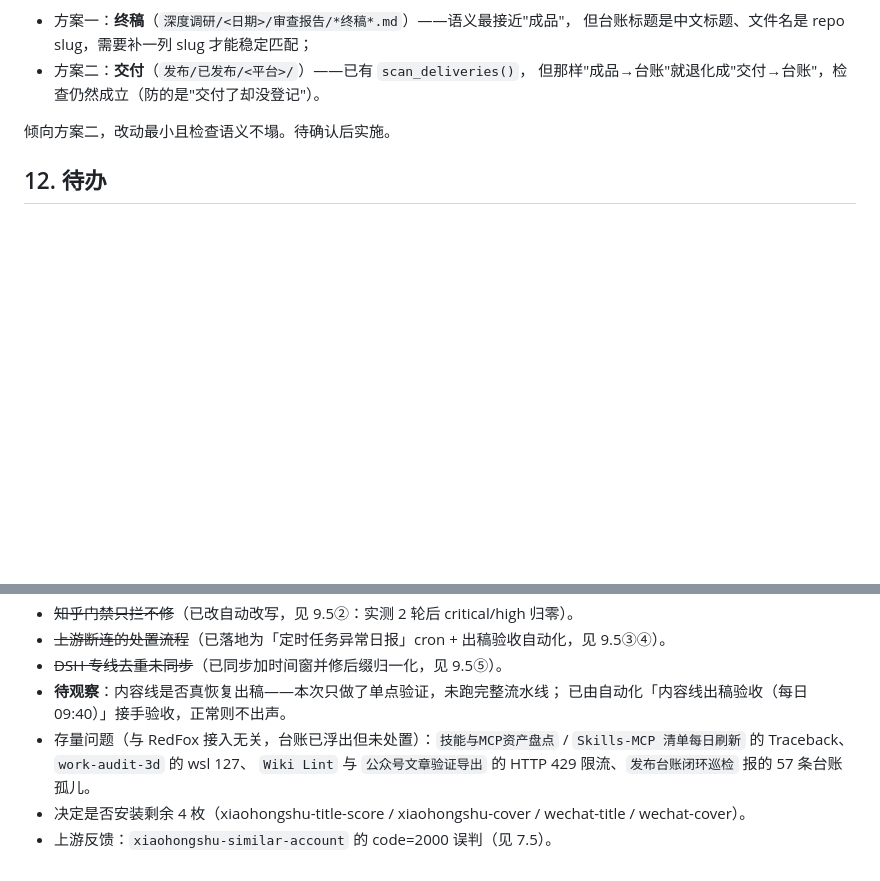
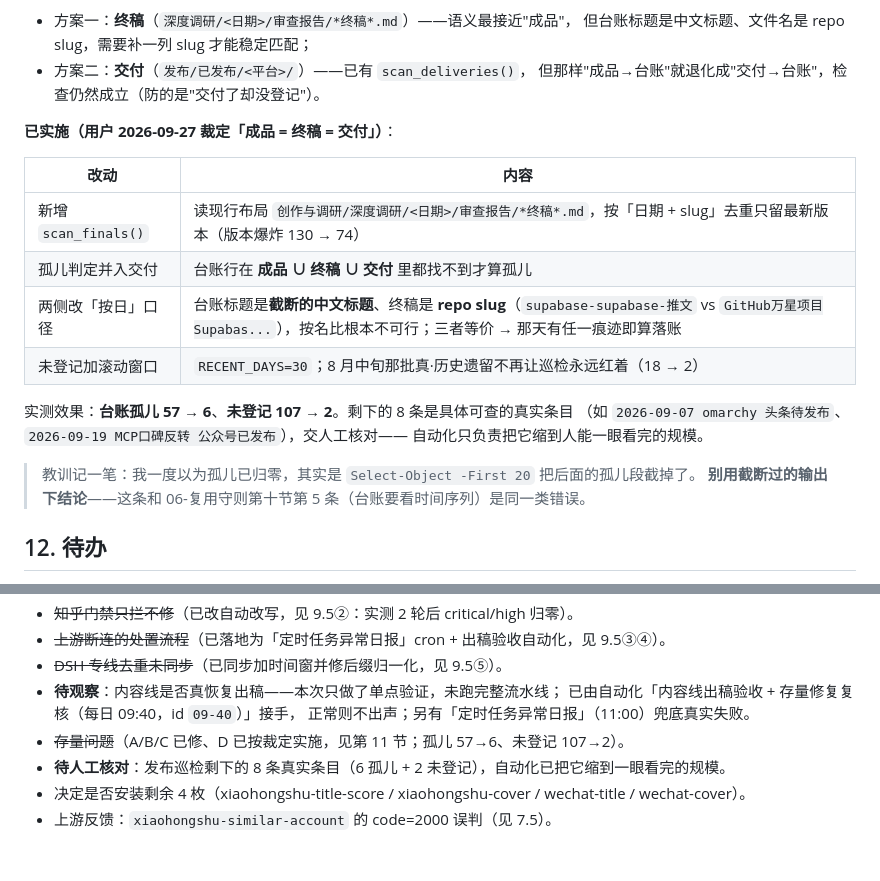
Before and after one commit to tm3255520-oss/code-news, a Markdown page: docs/RedFox能力台账-2026-09-27.md, 2 parts joined by grey strips. Rendered like a GitHub page; blank space fills up the shorter version.

Commit message:
发布巡检按「成品=终稿=交付」实施 + 复核交给自动化
D 类语义（用户裁定：三者等价）落地：
- 新增 scan_finals() 读现行布局 深度调研/<日期>/审查报告/*终稿*.md，按日期+slug 去重（130→74）；
- 孤儿判定并入交付：台账行在 成品 ∪ 终稿 ∪ 交付 都找不到才算孤儿；
- 两侧改按日口径（台账标题是截断中文标题、终稿是 repo slug，按名比不可行）；
- 未登记加滚动窗口 RECENT_DAYS=30，历史遗留不再让巡检永远红着。
实测：台账孤儿 57→6、未登记 107→2；剩 8 条交人工核对。

复核交接：自动化 id 09-40 改名并扩为「内容线出稿验收 + 存量修复复核（每日 09:40）」，
新增四项存量修复的验收步骤（悬空链接两个脚本、work_audit、两个 agnes-ai3、发布巡检）；
11:00 的异常日报继续兜底真实失败。

教训记录：我一度以为孤儿已归零，实为 Select-Object -First 20 截断了输出——
与 06-复用守则第十节第 5 条（台账要看时间序列）同类：别用截断过的输出下结论。

```diff
--- a/docs/RedFox能力台账-2026-09-27.md
+++ b/docs/RedFox能力台账-2026-09-27.md
@@ -398,7 +398,21 @@
 - 方案二：**交付**（`发布/已发布/<平台>/`）——已有 `scan_deliveries()`，
   但那样"成品→台账"就退化成"交付→台账"，检查仍然成立（防的是"交付了却没登记"）。
 
-倾向方案二，改动最小且检查语义不塌。待确认后实施。
+**已实施（用户 2026-09-27 裁定「成品 = 终稿 = 交付」）**：
+
+| 改动 | 内容 |
+| --- | --- |
+| 新增 `scan_finals()` | 读现行布局 `创作与调研/深度调研/<日期>/审查报告/*终稿*.md`，按「日期 + slug」去重只留最新版本（版本爆炸 130 → 74） |
+| 孤儿判定并入交付 | 台账行在 **成品 ∪ 终稿 ∪ 交付** 里都找不到才算孤儿 |
+| 两侧改「按日」口径 | 台账标题是**截断的中文标题**、终稿是 **repo slug**（`supabase-supabase-推文` vs `GitHub万星项目Supabas...`），按名比根本不可行；三者等价 → 那天有任一痕迹即算落账 |
+| 未登记加滚动窗口 | `RECENT_DAYS=30`；8 月中旬那批真·历史遗留不再让巡检永远红着（18 → 2） |
+
+实测效果：**台账孤儿 57 → 6**、**未登记 107 → 2**。剩下的 8 条是具体可查的真实条目
+（如 `2026-09-07 omarchy 头条待发布`、`2026-09-19 MCP口碑反转 公众号已发布`），交人工核对——
+自动化只负责把它缩到人能一眼看完的规模。
+
+> 教训记一笔：我一度以为孤儿已归零，其实是 `Select-Object -First 20` 把后面的孤儿段截掉了。
+> **别用截断过的输出下结论**——这条和 06-复用守则第十节第 5 条（台账要看时间序列）是同一类错误。
 
 ## 12. 待办
 
@@ -415,9 +429,9 @@
 - ~~上游断连的处置流程~~（已落地为「定时任务异常日报」cron + 出稿验收自动化，见 9.5③④）。
 - ~~DSH 专线去重未同步~~（已同步加时间窗并修后缀归一化，见 9.5⑤）。
 - **待观察**：内容线是否真恢复出稿——本次只做了单点验证，未跑完整流水线；
-  已由自动化「内容线出稿验收（每日 09:40）」接手验收，正常则不出声。
-- 存量问题（与 RedFox 接入无关，台账已浮出但未处置）：`技能与MCP资产盘点` /
-  `Skills-MCP 清单每日刷新` 的 Traceback、`work-audit-3d` 的 wsl 127、
-  `Wiki Lint` 与 `公众号文章验证导出` 的 HTTP 429 限流、`发布台账闭环巡检` 报的 57 条台账孤儿。
+  已由自动化「内容线出稿验收 + 存量修复复核（每日 09:40，id `09-40`）」接手，
+  正常则不出声；另有「定时任务异常日报」（11:00）兜底真实失败。
+- ~~存量问题~~（A/B/C 已修、D 已按裁定实施，见第 11 节；孤儿 57→6、未登记 107→2）。
+- **待人工核对**：发布巡检剩下的 8 条真实条目（6 孤儿 + 2 未登记），自动化已把它缩到一眼看完的规模。
 - 决定是否安装剩余 4 枚（xiaohongshu-title-score / xiaohongshu-cover / wechat-title / wechat-cover）。
 - 上游反馈：`xiaohongshu-similar-account` 的 code=2000 误判（见 7.5）。
```
